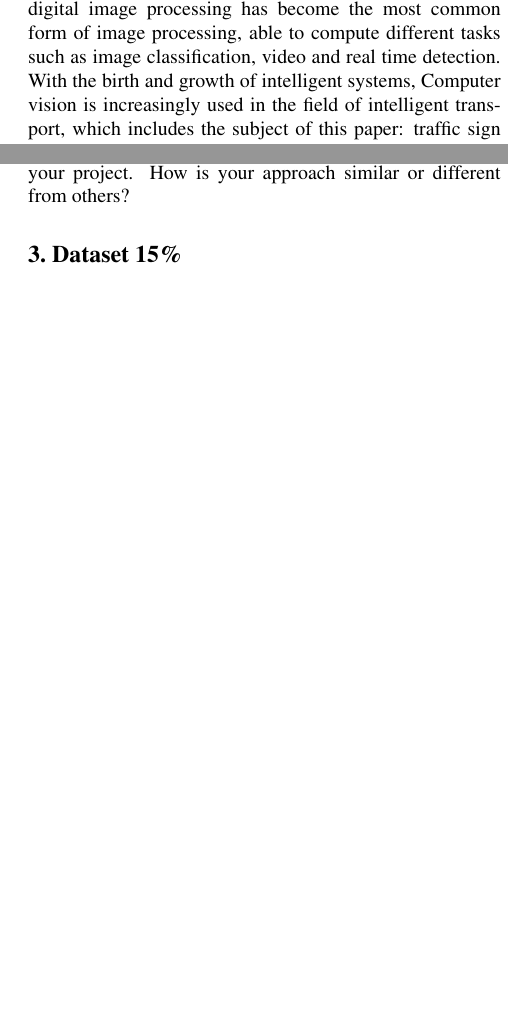
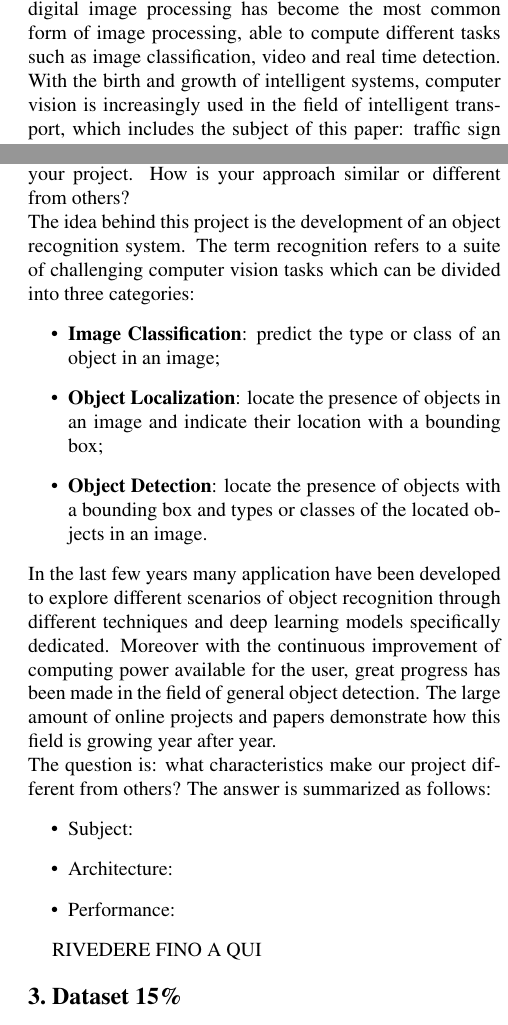
Before and after one commit to NicoloTartaggia/Traffic-sign-recognition-system-based-on-YOLOv3, a LaTeX paper (report_template/egpaper_final.tex, which reads report_template/Res/Sezioni/RelatedWork.tex): two parts of the columns of pages 1 and 2 of 2 before the commit and two parts of the columns of pages 1 and 2 of 3 after it, joined at a grey line, cut so that both start at the same text, the shorter picture padded with empty space. Compiled offline with pdfLaTeX.

Commit message:
start related work

```diff
--- a/report_template/Res/Sezioni/RelatedWork.tex
+++ b/report_template/Res/Sezioni/RelatedWork.tex
@@ -1,3 +1,18 @@
 \section{Related Work 10\%}
-Discuss published work or similar apps that relates to your project. How is your approach similar or different from others?
+Discuss published work or similar apps that relates to your project. How is your approach similar or different from others?\\
+The idea behind this project is the development of an object recognition system. The term recognition refers to a suite of challenging computer vision tasks which can be divided into three categories:
+\begin{itemize}
+	\item\textbf{Image Classification}: predict the type or class of an object in an image;
+	\item\textbf{Object Localization}: locate the presence of objects in an image and indicate their location with a bounding box;
+	\item\textbf{Object Detection}: locate the presence of objects with a bounding box and types or classes of the located objects in an image.
+\end{itemize}
+In the last few years many application have been developed to explore different scenarios of object recognition through different techniques and deep learning models specifically dedicated. Moreover with the continuous improvement of computing power available for the user, great progress has been made in the field of general object detection. The large amount of online projects and papers demonstrate how this field is growing year after year.\\
+The question is: what characteristics make our project different from others? The answer is summarized as follows:
+\begin{itemize}
+	\item Subject:
+	\item Architecture:
+	\item Performance:
+\end{itemize}
+
+RIVEDERE FINO A QUI
 %------------------------------------------------------------------------
```
Also changed, not shown: report_template/Res/Sezioni/Dataset.tex (+1 -1 lines), report_template/Res/Sezioni/Introduction.tex (+1 -1 lines), 3 other files.
